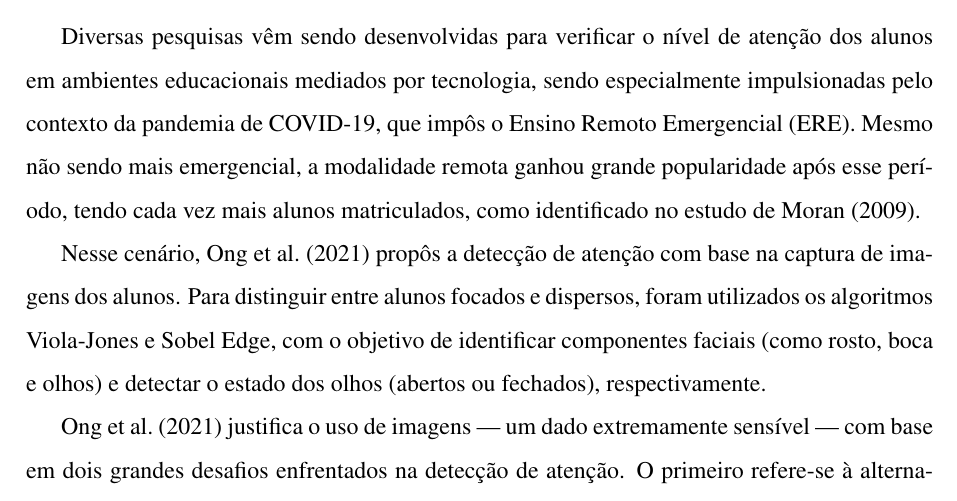
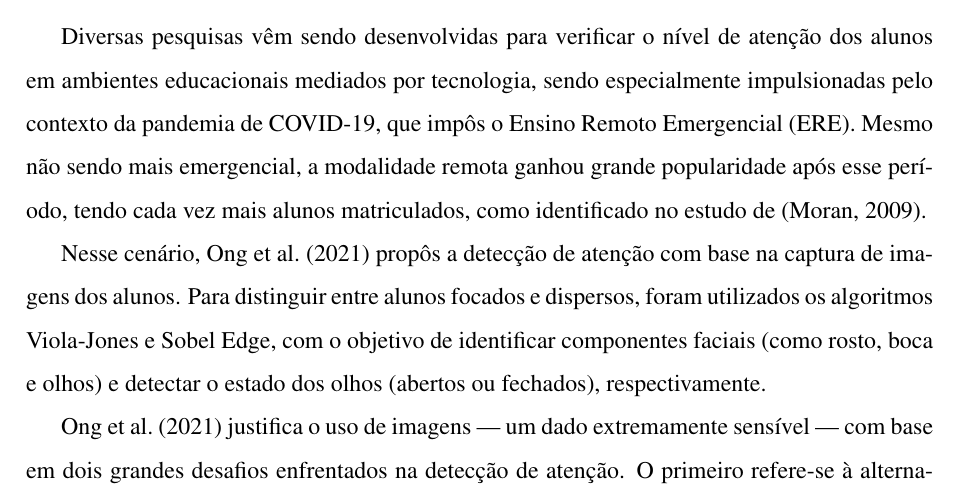
Before and after one commit to Manoel-Mieiro/tcc, a LaTeX thesis (main.tex, which reads chapters/theory/section.relatedWork.tex): part of page 24 of 85, cut so that both start at the same text. Compiled offline with pdfLaTeX.

Commit message:
fix: citações em section.relatedWork. issue [#109](https://github.com/Manoel-Mieiro/tcc/issues/109)

```diff
--- a/chapters/theory/section.relatedWork.tex
+++ b/chapters/theory/section.relatedWork.tex
@@ -1,8 +1,8 @@
-Diversas pesquisas vêm sendo desenvolvidas para verificar o nível de atenção dos alunos em ambientes educacionais mediados por tecnologia, sendo especialmente impulsionadas pelo contexto da pandemia de COVID-19, que impôs o Ensino Remoto Emergencial (ERE). Mesmo não sendo mais emergencial, a modalidade remota ganhou grande popularidade após esse período, tendo cada vez mais alunos matriculados, como identificado no estudo de \cite{moranEnsinoSuperiorDistancia2009}.
+Diversas pesquisas vêm sendo desenvolvidas para verificar o nível de atenção dos alunos em ambientes educacionais mediados por tecnologia, sendo especialmente impulsionadas pelo contexto da pandemia de COVID-19, que impôs o Ensino Remoto Emergencial (ERE). Mesmo não sendo mais emergencial, a modalidade remota ganhou grande popularidade após esse período, tendo cada vez mais alunos matriculados, como identificado no estudo de \citep{moranEnsinoSuperiorDistancia2009}.
 
-Nesse cenário, \cite{ongApplicationImageProcessing2021} propôs a detecção de atenção com base na captura de imagens dos alunos. Para distinguir entre alunos focados e dispersos, foram utilizados os algoritmos Viola-Jones e Sobel Edge, com o objetivo de identificar componentes faciais (como rosto, boca e olhos) e detectar o estado dos olhos (abertos ou fechados), respectivamente.
+Nesse cenário, \citet{ongApplicationImageProcessing2021} propôs a detecção de atenção com base na captura de imagens dos alunos. Para distinguir entre alunos focados e dispersos, foram utilizados os algoritmos Viola-Jones e Sobel Edge, com o objetivo de identificar componentes faciais (como rosto, boca e olhos) e detectar o estado dos olhos (abertos ou fechados), respectivamente.
 
-\cite{ongApplicationImageProcessing2021} justifica o uso de imagens — um dado extremamente sensível — com base em dois grandes desafios enfrentados na detecção de atenção. O primeiro refere-se à alternativa de solicitar que os alunos interajam respondendo a perguntas; no entanto, essa abordagem pode ser ineficaz, já que nem todos respondem, e, quando o fazem, podem apresentar lentidão, atrasando o andamento da aula. A segunda alternativa seria solicitar que os alunos mantenham a câmera ligada; porém, além de exigir a verificação manual por parte do professor, os alunos ainda poderiam utilizar outros dispositivos, relegando a aula a segundo plano.
+\citet{ongApplicationImageProcessing2021} justifica o uso de imagens — um dado extremamente sensível — com base em dois grandes desafios enfrentados na detecção de atenção. O primeiro refere-se à alternativa de solicitar que os alunos interajam respondendo a perguntas; no entanto, essa abordagem pode ser ineficaz, já que nem todos respondem, e, quando o fazem, podem apresentar lentidão, atrasando o andamento da aula. A segunda alternativa seria solicitar que os alunos mantenham a câmera ligada; porém, além de exigir a verificação manual por parte do professor, os alunos ainda poderiam utilizar outros dispositivos, relegando a aula a segundo plano.
 
 Embora o estudo tenha obtido sucesso na identificação dos elementos faciais, apresentou falhas na detecção consistente do estado dos olhos ao utilizar o algoritmo Sobel Edge.
 
```
Also changed, not shown: chapters/theory/section.relatedWork.tex (2 more changed lines).
